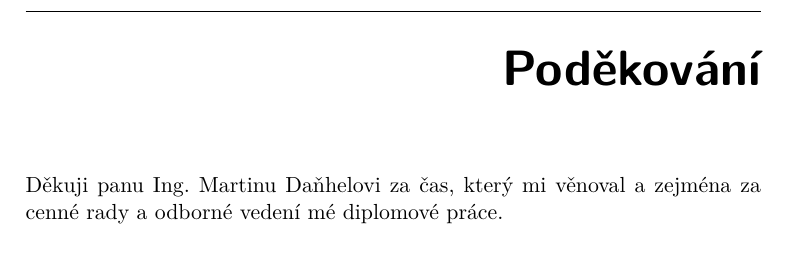
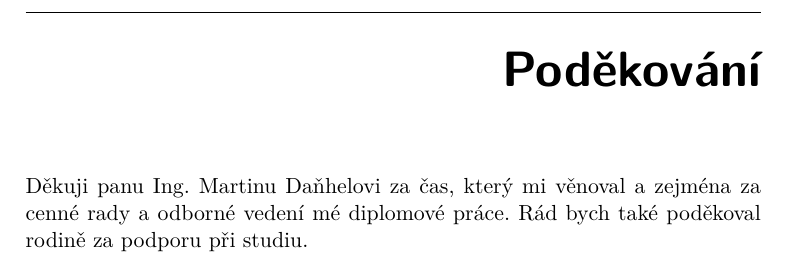
Before and after one commit to ggljzr/mi-dip, a LaTeX thesis (DP_Cervenka_Ondrej_2018.tex): part of page 5 of 97, cut so that both start at the same text. Compiled offline with pdfLaTeX.

Commit message:
more thx

```diff
--- a/DP_Cervenka_Ondrej_2018.tex
+++ b/DP_Cervenka_Ondrej_2018.tex
@@ -27,7 +27,7 @@
 \authorWithDegrees{Bc. Ondřej Červenka} %jméno autora včetně současných akademických titulů
 \author{Ondřej Červenka} %jméno autora bez akademických titulů
 \supervisor{Ing. Martin Daňhel}
-\acknowledgements{Děkuji panu  Ing. Martinu Daňhelovi za čas, který mi věnoval a zejména za cenné rady a odborné vedení mé diplomové práce.}
+\acknowledgements{Děkuji panu  Ing. Martinu Daňhelovi za čas, který mi věnoval a zejména za cenné rady a odborné vedení mé diplomové práce. Rád bych také poděkoval rodině za podporu při studiu.}
 \abstractCS{
 Tato diplomová práce se zabývá tvorbou zabezpečovacího systému pro správu garáží. Konkrétně jde o~návrh a implementaci nadřazeného systému, který sbírá a zpracovává data zaslaná podřízenými systémy v~jednotlivých garážích.
 
```
Also changed, not shown: DP_Cervenka_Ondrej_2018.pdf.
